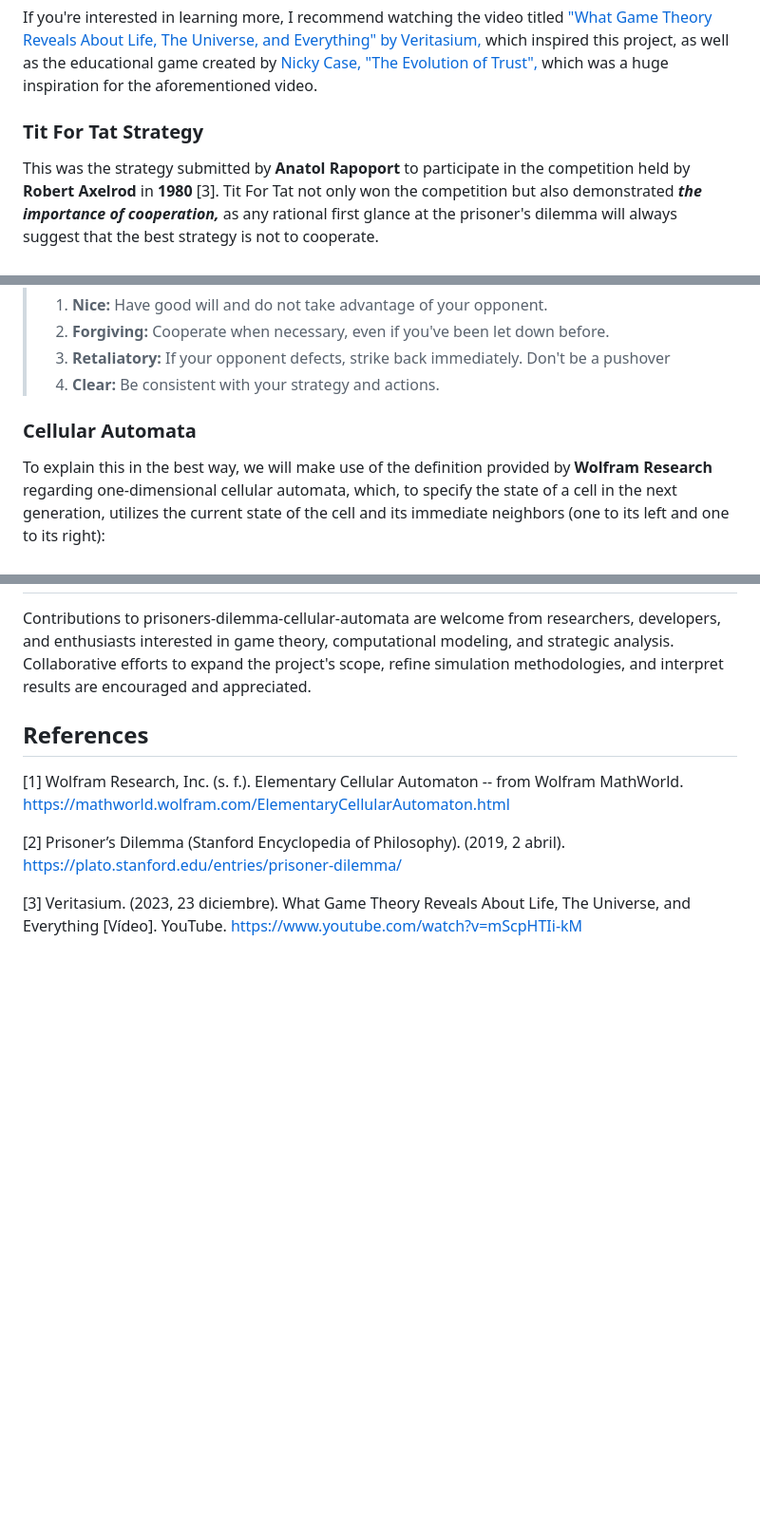
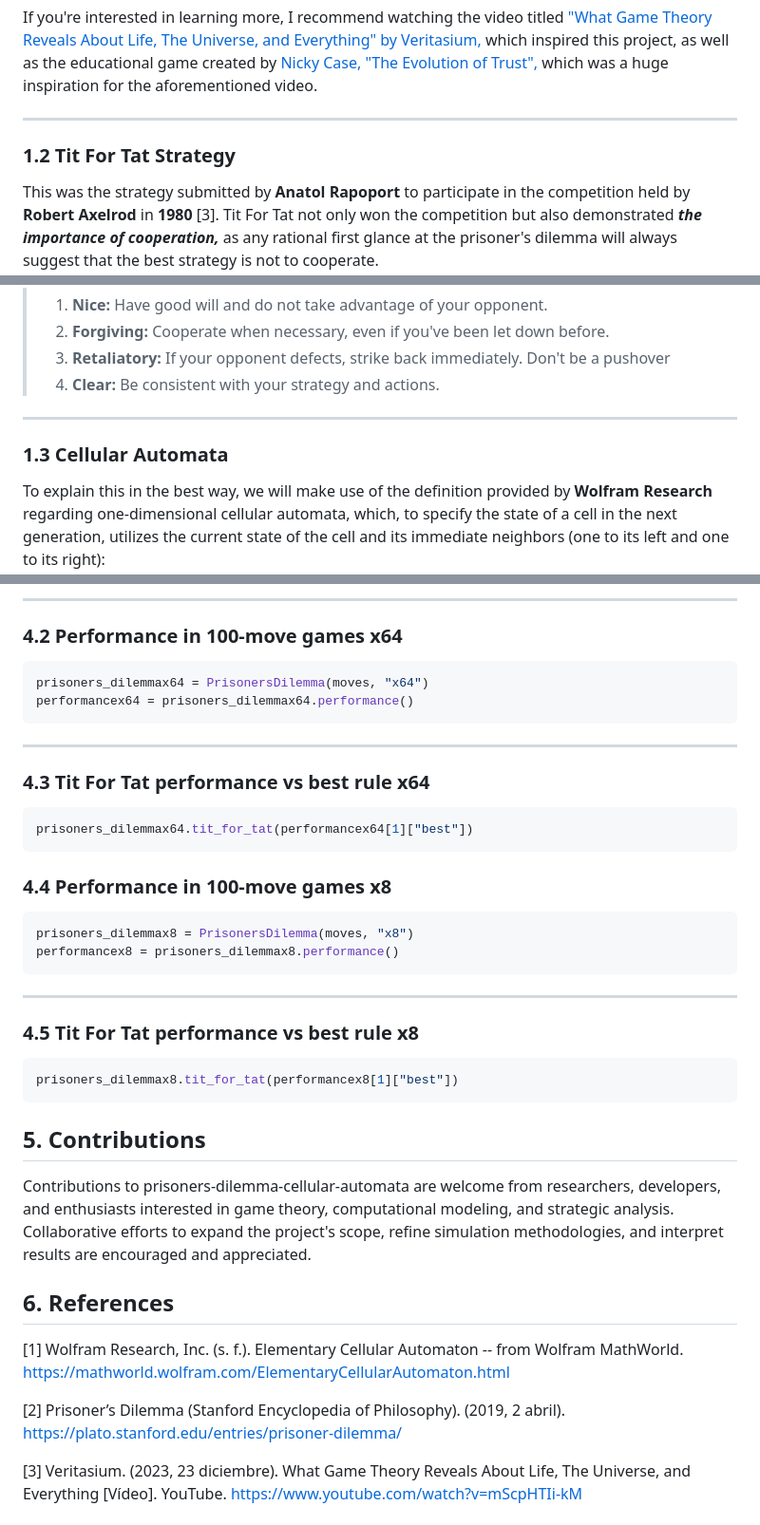
Before and after one commit to dafmontenegro/prisoners-dilemma-ca, a Markdown page: README.md, 3 parts joined by grey strips. Shown: that part at 95% size. GitHub-like rendering; blank space fills up the shorter version.

````diff
--- a/README.md
+++ b/README.md
@@ -20,7 +44,9 @@ Always satisfying: **A>B>C>D**. For this project, the equivalences used were as
 
 If you're interested in learning more, I recommend watching the video titled ["What Game Theory Reveals About Life, The Universe, and Everything" by Veritasium,](https://youtu.be/mScpHTIi-kM?si=4yu0qFeFhT4j2h1S) which inspired this project, as well as the educational game created by [Nicky Case, "The Evolution of Trust",](https://ncase.me/trust/) which was a huge inspiration for the aforementioned video.
 
-### Tit For Tat Strategy
+---
+
+### 1.2 Tit For Tat Strategy
 This was the strategy submitted by **Anatol Rapoport** to participate in the competition held by **Robert Axelrod** in **1980** [3]. Tit For Tat not only won the competition but also demonstrated ***the importance of cooperation,*** as any rational first glance at the prisoner's dilemma will always suggest that the best strategy is not to cooperate.<br>
 I must confess that this is ***my favorite strategy,*** which is why I decided to have it play against the 256 **8-bit cellular automata.** But before we proceed, let's understand a little about how it works:
 
@@ -34,7 +60,9 @@ Tit For Tat relies on **two very simple rules** as its principle.
 > 3. **Retaliatory:** If your opponent defects, strike back immediately. Don't be a pushover
 > 4. **Clear:** Be consistent with your strategy and actions.
 
-### Cellular Automata
+---
+
+### 1.3 Cellular Automata
 To explain this in the best way, we will make use of the definition provided by **Wolfram Research** regarding one-dimensional cellular automata, which, to specify the state of a cell in the next generation, utilizes the current state of the cell and its immediate neighbors (one to its left and one to its right):
 
 > The simplest class of **one-dimensional cellular automata.** Elementary cellular automata have two possible values for each cell **(0 or 1)**, and rules that depend only on nearest neighbor values. As a result, the evolution of an elementary cellular automaton can completely be described by a table specifying the state a given cell will have in the next generation based on the value of the cell to its left, the value the cell itself, and the value of the cell to its right. Since there are **2×2×2=2^3=8 possible binary states** for the three cells neighboring a given cell, there are a total of **2^8=256 elementary cellular automata**, each of which can be indexed with an 8-bit binary number **(Wolfram 1983, 2002).**[1]
@@ -106,6 +186,39 @@ All this means that the 8 bits of the anti-automaton are all 0 and that it corre
+---
+
+### 4.2 Performance in 100-move games x64
+
+```python
+prisoners_dilemmax64 = PrisonersDilemma(moves, "x64")
+performancex64 = prisoners_dilemmax64.performance()
+```
+
+---
+
+### 4.3 Tit For Tat performance vs best rule x64
+
+```python
+prisoners_dilemmax64.tit_for_tat(performancex64[1]["best"])
+```
+
+### 4.4 Performance in 100-move games x8
+
+```python
+prisoners_dilemmax8 = PrisonersDilemma(moves, "x8")
+performancex8 = prisoners_dilemmax8.performance()
+```
+
+---
+
+### 4.5 Tit For Tat performance vs best rule x8
+
+```python
+prisoners_dilemmax8.tit_for_tat(performancex8[1]["best"])
+```
+
+## 5. Contributions
 Contributions to prisoners-dilemma-cellular-automata are welcome from researchers, developers, and enthusiasts interested in game theory, computational modeling, and strategic analysis. Collaborative efforts to expand the project's scope, refine simulation methodologies, and interpret results are encouraged and appreciated.
 
-## References
+## 6. References
 [1] Wolfram Research, Inc. (s. f.). Elementary Cellular Automaton -- from Wolfram MathWorld. https://mathworld.wolfram.com/ElementaryCellularAutomaton.html
 
 [2] Prisoner’s Dilemma (Stanford Encyclopedia of Philosophy). (2019, 2 abril). https://plato.stanford.edu/entries/prisoner-dilemma/
````
Also changed, not shown: other parts of README.md (+93 -17 lines).
